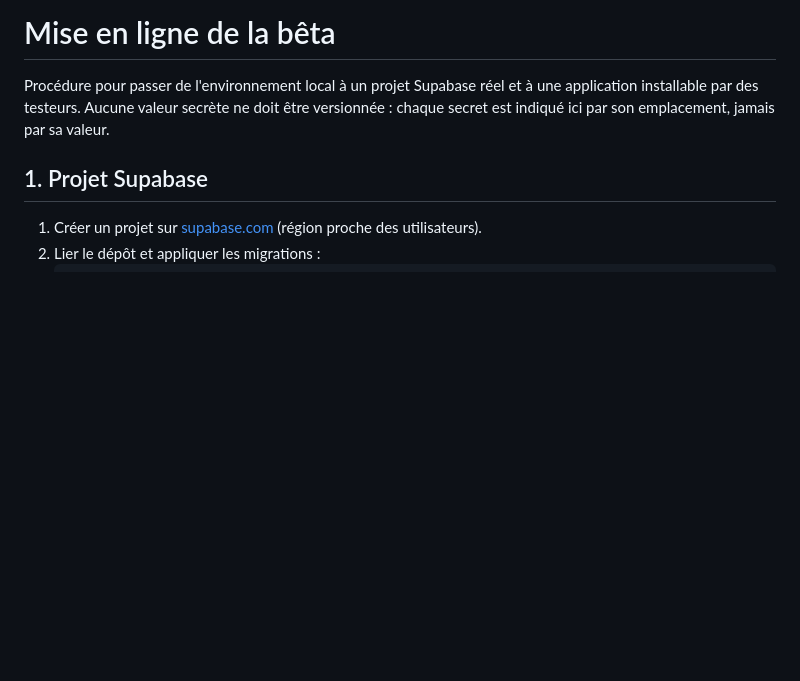
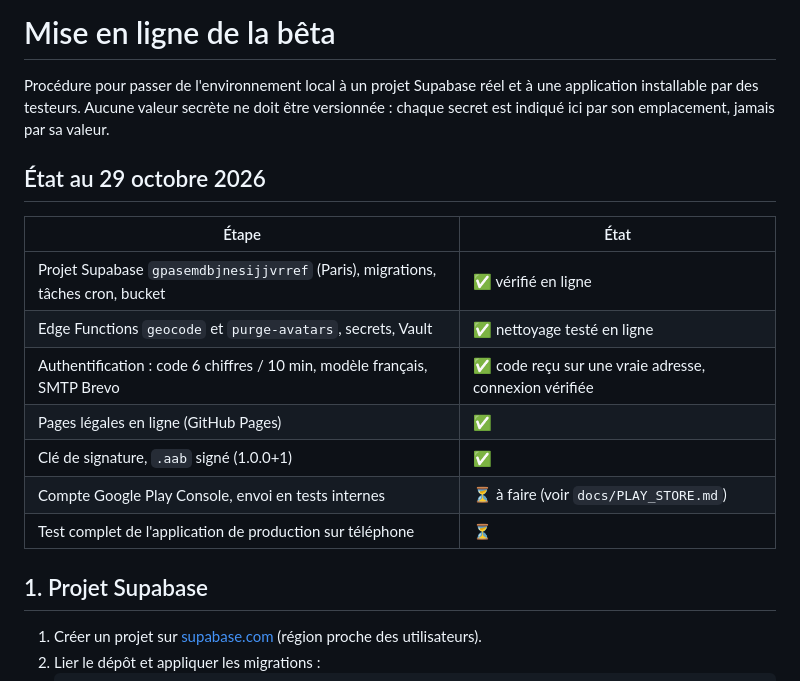
Before and after one commit to nabil67/x5football, a Markdown page: docs/BETA.md, the part around the change. GitHub-like rendering; blank space fills up the shorter version.

```diff
--- a/docs/BETA.md
+++ b/docs/BETA.md
@@ -3,6 +3,18 @@
 Procédure pour passer de l'environnement local à un projet Supabase réel et à une application
 installable par des testeurs. Aucune valeur secrète ne doit être versionnée : chaque secret
 est indiqué ici par son emplacement, jamais par sa valeur.
+
+## État au 29 octobre 2026
+
+| Étape | État |
+|---|---|
+| Projet Supabase `gpasemdbjnesijjvrref` (Paris), migrations, tâches cron, bucket | ✅ vérifié en ligne |
+| Edge Functions `geocode` et `purge-avatars`, secrets, Vault | ✅ nettoyage testé en ligne |
+| Authentification : code 6 chiffres / 10 min, modèle français, SMTP Brevo | ✅ code reçu sur une vraie adresse, connexion vérifiée |
+| Pages légales en ligne (GitHub Pages) | ✅ |
+| Clé de signature, `.aab` signé (1.0.0+1) | ✅ |
+| Compte Google Play Console, envoi en tests internes | ⏳ à faire (voir `docs/PLAY_STORE.md`) |
+| Test complet de l'application de production sur téléphone | ⏳ |
 
 ## 1. Projet Supabase
 
```
Also changed, not shown: docs/DECISIONS.md (+7 -2 lines), docs/PLAY_STORE.md (added, +103 -0 lines).
